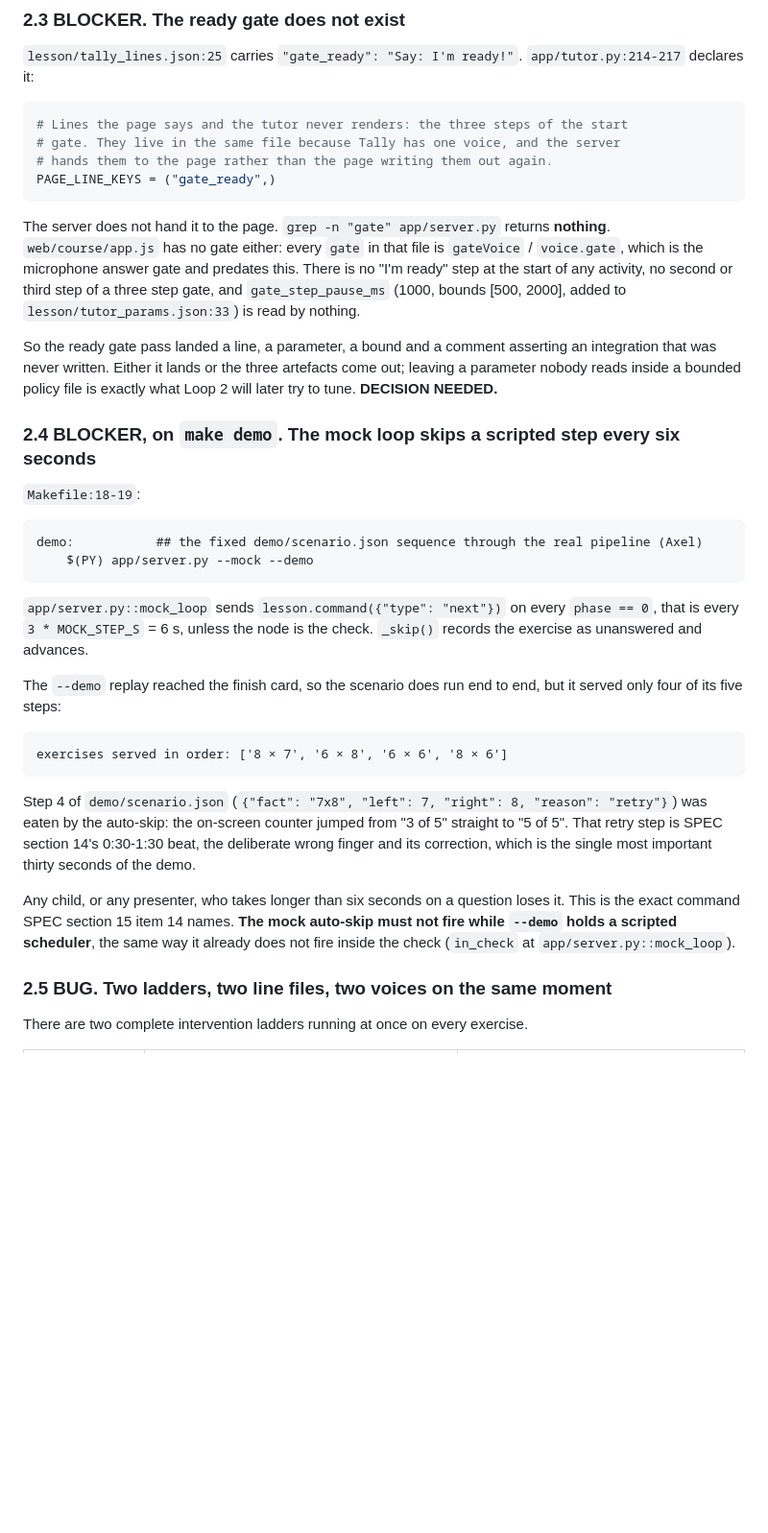
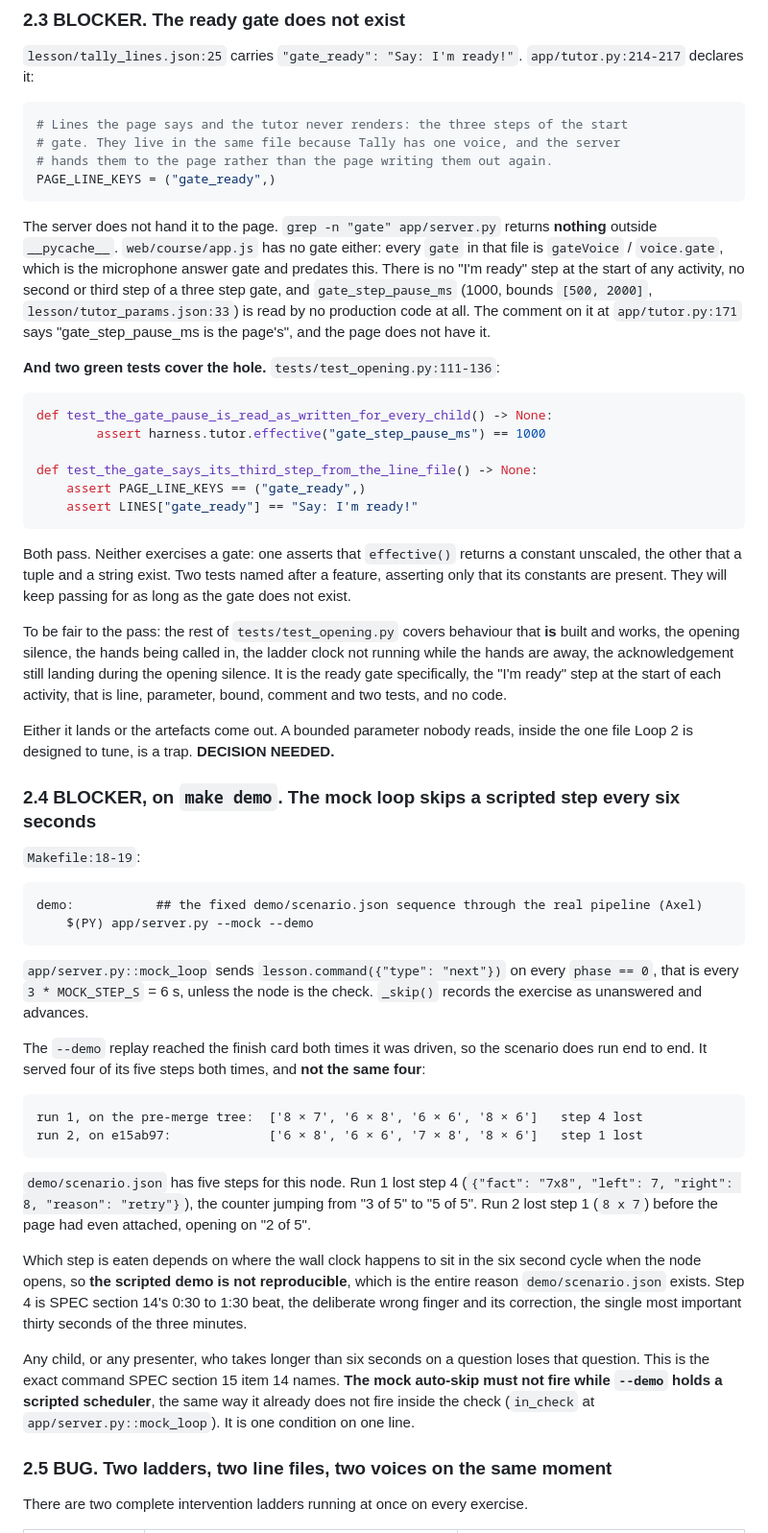
Before and after one commit to aaxxeell09/Tenfold, a Markdown page: audit/consolidation.md, the part around one of its changes. Shown at 96% size. GitHub-like rendering; blank space fills up the shorter version.

````diff
--- a/audit/consolidation.md
+++ b/audit/consolidation.md
@@ -145,16 +145,40 @@ PAGE_LINE_KEYS = ("gate_ready",)
 ```
 
 The server does not hand it to the page. `grep -n "gate" app/server.py` returns
-**nothing**. `web/course/app.js` has no gate either: every `gate` in that file is
-`gateVoice` / `voice.gate`, which is the microphone answer gate and predates
-this. There is no "I'm ready" step at the start of any activity, no second or
+**nothing** outside `__pycache__`. `web/course/app.js` has no gate either: every
+`gate` in that file is `gateVoice` / `voice.gate`, which is the microphone
+answer gate and predates this. There is no "I'm ready" step at the start of any
+activity, no second or
 third step of a three step gate, and `gate_step_pause_ms` (1000, bounds
-[500, 2000], added to `lesson/tutor_params.json:33`) is read by nothing.
+`[500, 2000]`, `lesson/tutor_params.json:33`) is read by no production code at
+all. The comment on it at `app/tutor.py:171` says "gate_step_pause_ms is the
+page's", and the page does not have it.
 
-So the ready gate pass landed a line, a parameter, a bound and a comment
-asserting an integration that was never written. Either it lands or the three
-artefacts come out; leaving a parameter nobody reads inside a bounded policy
-file is exactly what Loop 2 will later try to tune. **DECISION NEEDED.**
+**And two green tests cover the hole.** `tests/test_opening.py:111-136`:
+
+```python
+def test_the_gate_pause_is_read_as_written_for_every_child() -> None:
+        assert harness.tutor.effective("gate_step_pause_ms") == 1000
+
+def test_the_gate_says_its_third_step_from_the_line_file() -> None:
+    assert PAGE_LINE_KEYS == ("gate_ready",)
+    assert LINES["gate_ready"] == "Say: I'm ready!"
+```
+
+Both pass. Neither exercises a gate: one asserts that `effective()` returns a
+constant unscaled, the other that a tuple and a string exist. Two tests named
+after a feature, asserting only that its constants are present. They will keep
+passing for as long as the gate does not exist.
+
+To be fair to the pass: the rest of `tests/test_opening.py` covers behaviour that
+**is** built and works, the opening silence, the hands being called in, the
+ladder clock not running while the hands are away, the acknowledgement still
+landing during the opening silence. It is the ready gate specifically, the
+"I'm ready" step at the start of each activity, that is line, parameter, bound,
+comment and two tests, and no code.
+
+Either it lands or the artefacts come out. A bounded parameter nobody reads,
+inside the one file Loop 2 is designed to tune, is a trap. **DECISION NEEDED.**
 
 ### 2.4 BLOCKER, on `make demo`. The mock loop skips a scripted step every six seconds
 
@@ -169,24 +193,31 @@ demo:           ## the fixed demo/scenario.json sequence through the real pipeli
 `phase == 0`, that is every `3 * MOCK_STEP_S` = 6 s, unless the node is the
 check. `_skip()` records the exercise as unanswered and advances.
 
-The `--demo` replay reached the finish card, so the scenario does run end to
-end, but it served only four of its five steps:
+The `--demo` replay reached the finish card both times it was driven, so the
+scenario does run end to end. It served four of its five steps both times, and
+**not the same four**:
 
 ```
-exercises served in order: ['8 × 7', '6 × 8', '6 × 6', '8 × 6']
+run 1, on the pre-merge tree:  ['8 × 7', '6 × 8', '6 × 6', '8 × 6']   step 4 lost
+run 2, on e15ab97:             ['6 × 8', '6 × 6', '7 × 8', '8 × 6']   step 1 lost
 ```
 
-Step 4 of `demo/scenario.json` (`{"fact": "7x8", "left": 7, "right": 8,
-"reason": "retry"}`) was eaten by the auto-skip: the on-screen counter jumped
-from "3 of 5" straight to "5 of 5". That retry step is SPEC section 14's
-0:30-1:30 beat, the deliberate wrong finger and its correction, which is the
-single most important thirty seconds of the demo.
+`demo/scenario.json` has five steps for this node. Run 1 lost step 4
+(`{"fact": "7x8", "left": 7, "right": 8, "reason": "retry"}`), the counter
+jumping from "3 of 5" to "5 of 5". Run 2 lost step 1 (`8 x 7`) before the page
+had even attached, opening on "2 of 5".
+
+Which step is eaten depends on where the wall clock happens to sit in the
+six second cycle when the node opens, so **the scripted demo is not
+reproducible**, which is the entire reason `demo/scenario.json` exists. Step 4
+is SPEC section 14's 0:30 to 1:30 beat, the deliberate wrong finger and its
+correction, the single most important thirty seconds of the three minutes.
 
 Any child, or any presenter, who takes longer than six seconds on a question
-loses it. This is the exact command SPEC section 15 item 14 names. **The mock
-auto-skip must not fire while `--demo` holds a scripted scheduler**, the same
-way it already does not fire inside the check (`in_check` at
-`app/server.py::mock_loop`).
+loses that question. This is the exact command SPEC section 15 item 14 names.
+**The mock auto-skip must not fire while `--demo` holds a scripted scheduler**,
+the same way it already does not fire inside the check (`in_check` at
+`app/server.py::mock_loop`). It is one condition on one line.
 
 ### 2.5 BUG. Two ladders, two line files, two voices on the same moment
 
````
Also changed, not shown: other parts of audit/consolidation.md (+104 -21 lines).
